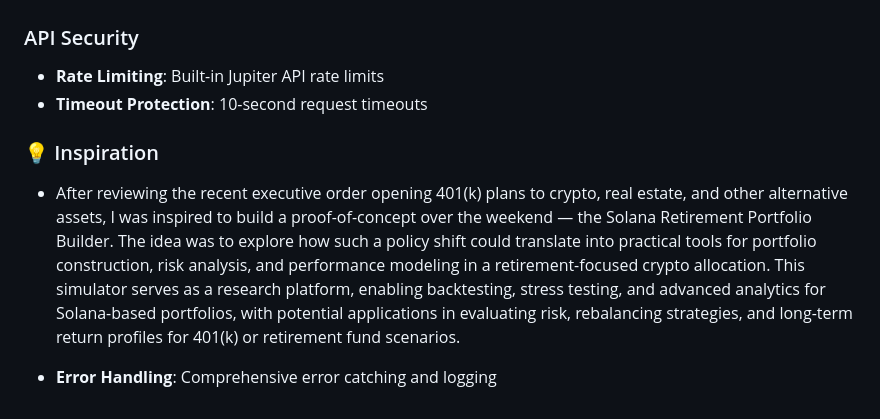
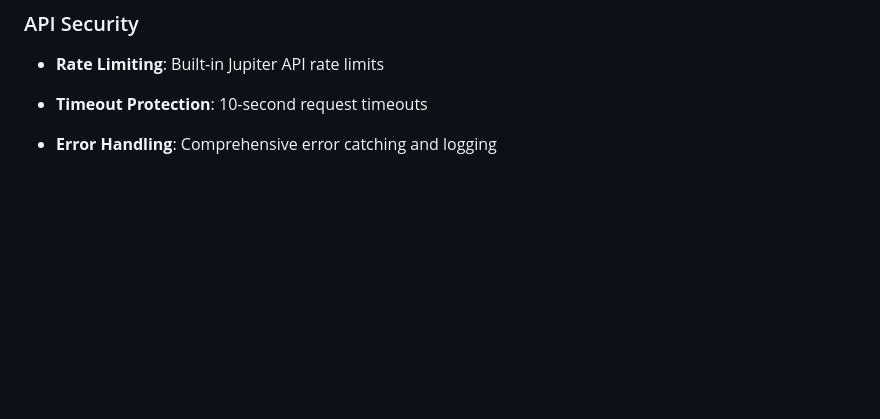
Before and after one commit to btorressz/SolanaRetirementPortfolioBuilder, a Markdown page: README.md, the part around the change. Drawn GitHub-style; blank space fills up the shorter version.

```diff
--- a/README.md
+++ b/README.md
@@ -165,8 +165,7 @@ HEALTH_CHECK_INTERVAL = 10  # seconds
 - **Timeout Protection**: 10-second request timeouts
 
 
-### 💡 Inspiration
-- After reviewing the recent executive order opening 401(k) plans to crypto, real estate, and other alternative assets, I was inspired to build a proof-of-concept over the weekend — the Solana Retirement Portfolio Builder. The idea was to explore how such a policy shift could translate into practical tools for portfolio construction, risk analysis, and performance modeling in a retirement-focused crypto allocation. This simulator serves as a research platform, enabling backtesting, stress testing, and advanced analytics for Solana-based portfolios, with potential applications in evaluating risk, rebalancing strategies, and long-term return profiles for 401(k) or retirement fund scenarios.
+
 
 
 - **Error Handling**: Comprehensive error catching and logging
```
